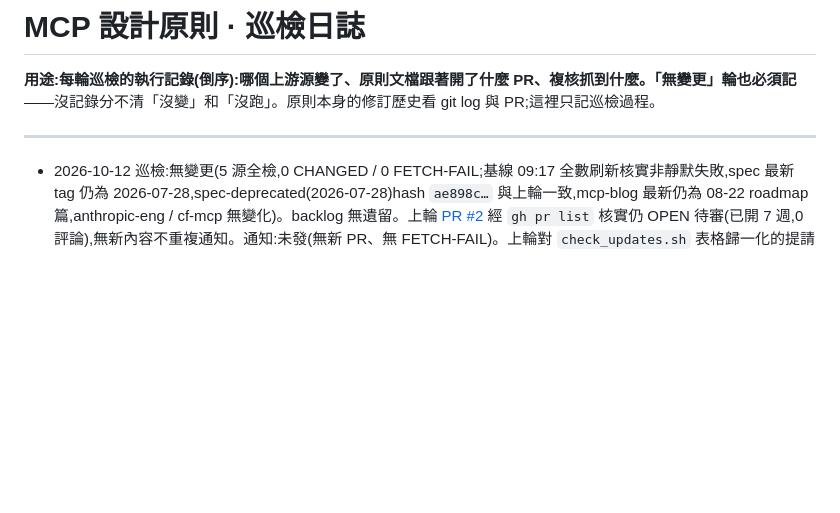
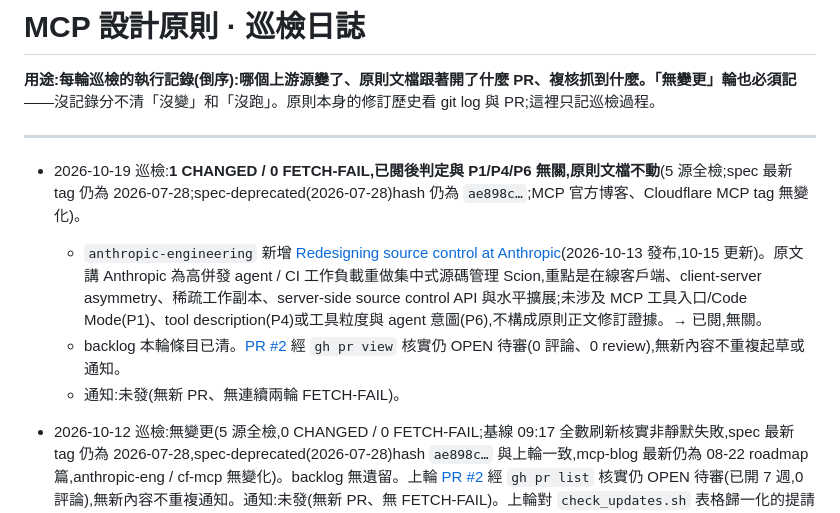
Before and after one commit to yao00oo/modcrew, a Markdown page: docs/PATROL-LOG.md, the part around the change. Drawn GitHub-style; blank space fills up the shorter version.

Commit message:
patrol: 2026-10-19 Anthropic source control article reviewed

```diff
--- a/docs/PATROL-LOG.md
+++ b/docs/PATROL-LOG.md
@@ -3,6 +3,11 @@
 **用途:**每輪巡檢的執行記錄(倒序):哪個上游源變了、原則文檔跟著開了什麼 PR、複核抓到什麼。**「無變更」輪也必須記**——沒記錄分不清「沒變」和「沒跑」。原則本身的修訂歷史看 git log 與 PR;這裡只記巡檢過程。
 
 ---
+
+- 2026-10-19 巡檢:**1 CHANGED / 0 FETCH-FAIL,已閱後判定與 P1/P4/P6 無關,原則文檔不動**(5 源全檢;spec 最新 tag 仍為 2026-07-28;spec-deprecated(2026-07-28)hash 仍為 `ae898c…`;MCP 官方博客、Cloudflare MCP tag 無變化)。
+  - `anthropic-engineering` 新增 [Redesigning source control at Anthropic](https://www.anthropic.com/engineering/redesigning-source-control)(2026-10-13 發布,10-15 更新)。原文講 Anthropic 為高併發 agent / CI 工作負載重做集中式源碼管理 Scion,重點是在線客戶端、client-server asymmetry、稀疏工作副本、server-side source control API 與水平擴展;未涉及 MCP 工具入口/Code Mode(P1)、tool description(P4)或工具粒度與 agent 意圖(P6),不構成原則正文修訂證據。→ 已閱,無關。
+  - backlog 本輪條目已清。[PR #2](https://github.com/yao00oo/modcrew/pull/2) 經 `gh pr view` 核實仍 OPEN 待審(0 評論、0 review),無新內容不重複起草或通知。
+  - 通知:未發(無新 PR、無連續兩輪 FETCH-FAIL)。
 
 - 2026-10-12 巡檢:無變更(5 源全檢,0 CHANGED / 0 FETCH-FAIL;基線 09:17 全數刷新核實非靜默失敗,spec 最新 tag 仍為 2026-07-28,spec-deprecated(2026-07-28)hash `ae898c…` 與上輪一致,mcp-blog 最新仍為 08-22 roadmap 篇,anthropic-eng / cf-mcp 無變化)。backlog 無遺留。上輪 [PR #2](https://github.com/yao00oo/modcrew/pull/2) 經 `gh pr list` 核實仍 OPEN 待審(已開 7 週,0 評論),無新內容不重複通知。通知:未發(無新 PR、無 FETCH-FAIL)。上輪對 `check_updates.sh` 表格歸一化的提請仍未處理,待主人批示。
 
```
